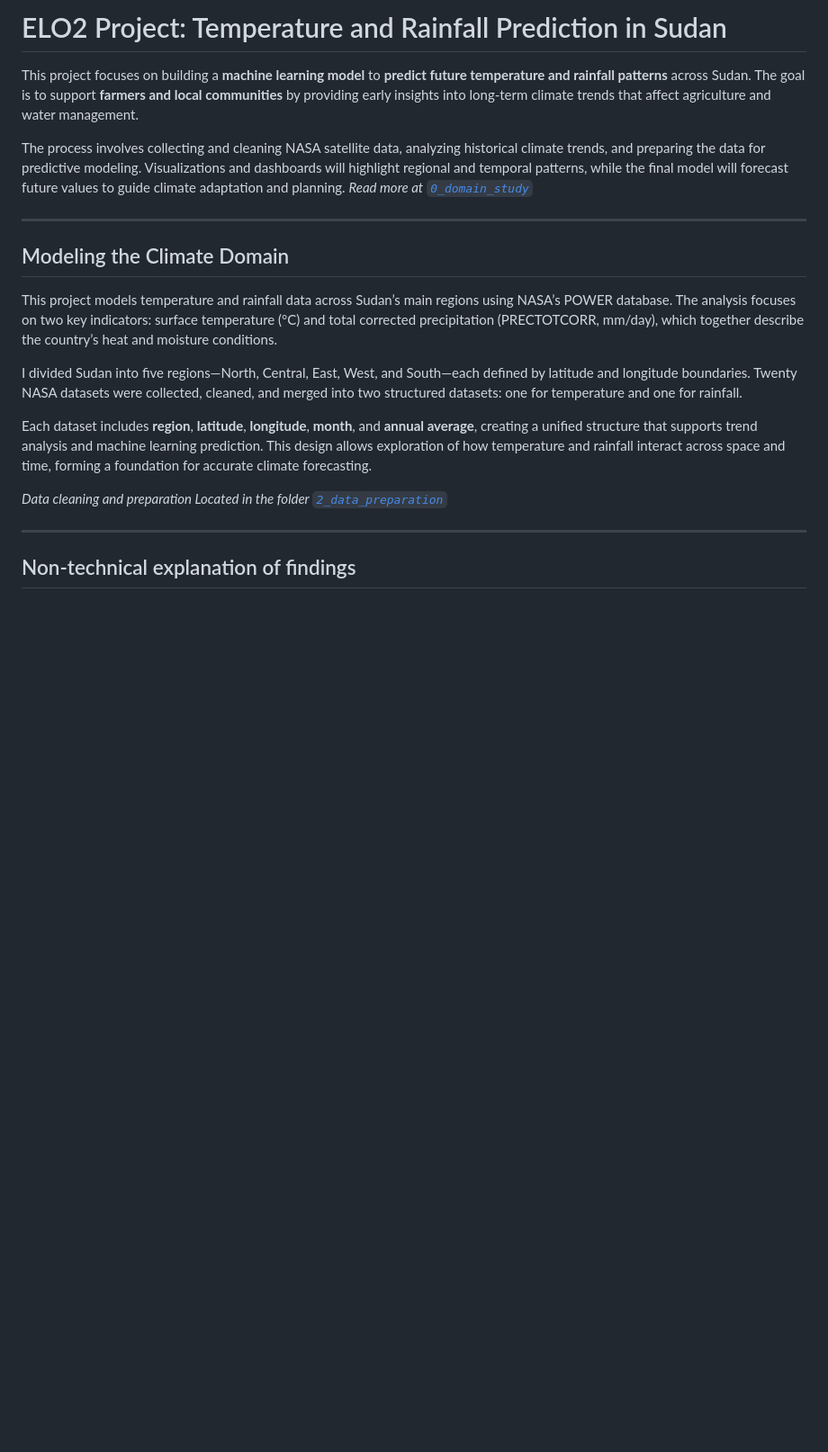
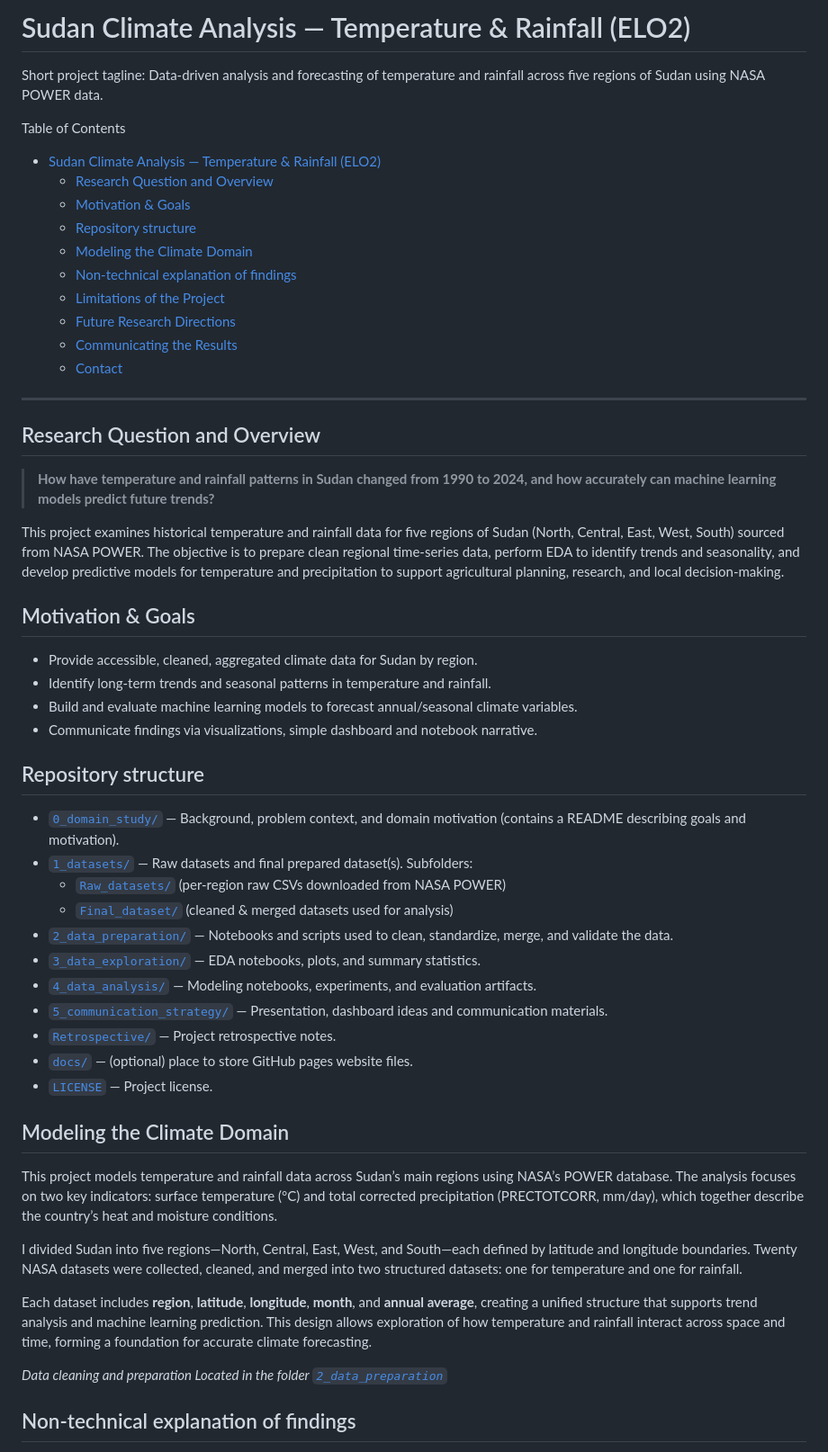
Before and after one commit to Mohamedmxz/MIT-ELO2-, a Markdown page: README.md, the part around one of its changes. Shown at 90% size. Drawn GitHub-style; blank space fills up the shorter version.

```diff
--- a/README.md
+++ b/README.md
@@ -1,11 +1,48 @@
-# ELO2 Project: Temperature and Rainfall Prediction in Sudan
+# Sudan Climate Analysis — Temperature & Rainfall (ELO2)
 
-This project focuses on building a **machine learning model** to **predict future temperature and rainfall patterns** across Sudan. The goal is to support **farmers and local communities** by providing early insights into long-term climate trends that affect agriculture and water management.
+Short project tagline: Data-driven analysis and forecasting of temperature and rainfall across five regions of Sudan using NASA POWER data.
 
-The process involves collecting and cleaning NASA satellite data, analyzing historical climate trends, and preparing the data for predictive modeling. Visualizations and dashboards will highlight regional and temporal patterns, while the final model will forecast future values to guide climate adaptation and planning.
-*Read more at [`0_domain_study`](../MIT-ELO2-/0_domain_study/README.md)*
+Table of Contents
+
+- [Sudan Climate Analysis — Temperature \& Rainfall (ELO2)](#sudan-climate-analysis--temperature--rainfall-elo2)
+  - [Research Question and Overview](#research-question-and-overview)
+  - [Motivation \& Goals](#motivation--goals)
+  - [Repository structure](#repository-structure)
+  - [Modeling the Climate Domain](#modeling-the-climate-domain)
+  - [Non-technical explanation of findings](#non-technical-explanation-of-findings)
+  - [Limitations of the Project](#limitations-of-the-project)
+  - [Future Research Directions](#future-research-directions)
+  - [Communicating the Results](#communicating-the-results)
+  - [Contact](#contact)
 
 ---
+
+## Research Question and Overview
+
+>**How have temperature and rainfall patterns in Sudan changed from 1990 to 2024, and how accurately can machine learning models predict future trends?**
+
+This project examines historical temperature and rainfall data for five regions of Sudan (North, Central, East, West, South) sourced from NASA POWER. The objective is to prepare clean regional time-series data, perform EDA to identify trends and seasonality, and develop predictive models for temperature and precipitation to support agricultural planning, research, and local decision-making.
+
+## Motivation & Goals
+
+- Provide accessible, cleaned, aggregated climate data for Sudan by region.
+- Identify long-term trends and seasonal patterns in temperature and rainfall.
+- Build and evaluate machine learning models to forecast annual/seasonal climate variables.
+- Communicate findings via visualizations, simple dashboard and notebook narrative.
+
+## Repository structure
+
+- [`0_domain_study/`](/0_domain_study/) — Background, problem context, and domain motivation (contains a README describing goals and motivation).
+- [`1_datasets/`](/1_datasets/) — Raw datasets and final prepared dataset(s). Subfolders:
+  - [`Raw_datasets/`](/1_datasets/Raw_datasets/) (per-region raw CSVs downloaded from NASA POWER)
+  - [`Final_dataset/`](/1_datasets/Final_dataset/) (cleaned & merged datasets used for analysis)
+- [`2_data_preparation/`](/2_data_preparation/) — Notebooks and scripts used to clean, standardize, merge, and validate the data.
+- [`3_data_exploration/`](/3_data_exploration/) — EDA notebooks, plots, and summary statistics.
+- [`4_data_analysis/`](/4_data_analysis/) — Modeling notebooks, experiments, and evaluation artifacts.
+- [`5_communication_strategy/`](/5_communication_strategy/) — Presentation, dashboard ideas and communication materials.
+- [`Retrospective/`](/Retrospective/) — Project retrospective notes.
+- [`docs/`](/docs/) — (optional) place to store GitHub pages website files.
+- [`LICENSE`](/LICENSE) — Project license.
 
 ## Modeling the Climate Domain
 
@@ -17,8 +54,6 @@ Each dataset includes **region**, **latitude**, **longitude**, **month**, and **
 
 *Data cleaning and preparation Located in the folder [`2_data_preparation`](../MIT-ELO2-/2_data_preparation/)*
 
----
-
 ## Non-technical explanation of findings
 
 The data show a clear seasonal rhythm in both temperature and rainfall, with temperature following a very steady yearly pattern that makes it much easier to estimate from month to month, while rainfall **although seasonal** is far more irregular and harder to pin down precisely. The model generally gives better guidance than simple approaches like comparing to last month or the same month in a previous year, especially for temperature, where the regular cycle provides a strong signal the model can follow. Rainfall still benefits from the modeling, but its natural ups and downs mean unusual dry or wet months remain difficult to predict, and long stretches of future climate are even harder to anticipate. Some uncertainty comes from gaps or noise in the measurements, differences in how well certain areas are monitored, and the fact that unusual climate years don’t always resemble past patterns. The model also works with monthly data, so short intense events—like sudden heatwaves—get smoothed out and won’t appear clearly in the forecasts. Overall, the results are best treated as helpful guidance rather than exact predictions: temperature estimates can be used with more confidence, rainfall should be read more cautiously, and planning should still rely on seasonal patterns, regular updates, and local knowledge, especially where data is limited or conditions vary a lot
```
Also changed, not shown: other parts of README.md (+34 -16 lines).
